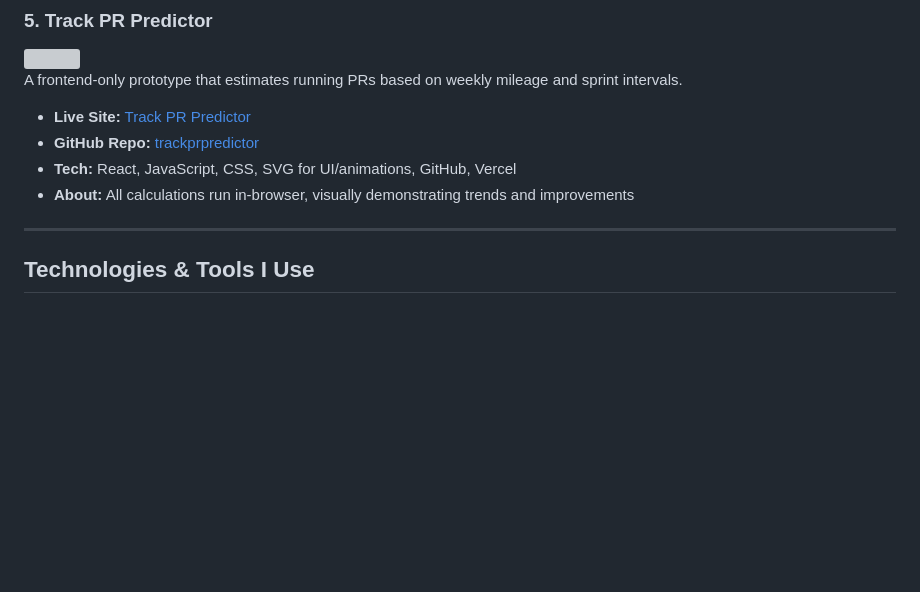
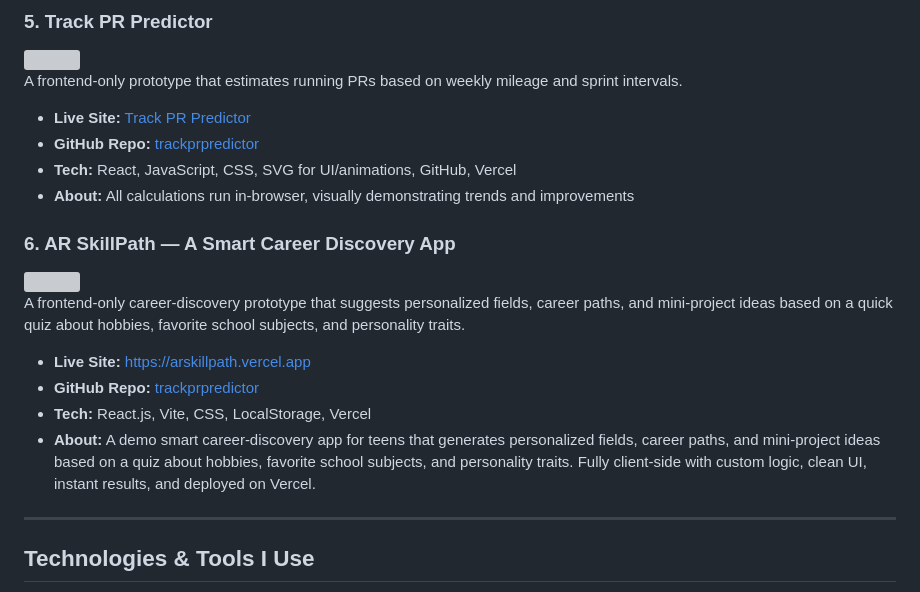
Before and after one commit to Vay2tracks/anvayrao-projects, a Markdown page: README.md, the part around the change. GitHub-like rendering; blank space fills up the shorter version; grey boxes are pictures that could not be loaded.

```diff
--- a/README.md
+++ b/README.md
@@ -74,6 +74,17 @@ A frontend-only prototype that estimates running PRs based on weekly mileage and
 - **Tech:** React, JavaScript, CSS, SVG for UI/animations, GitHub, Vercel
 - **About:** All calculations run in-browser, visually demonstrating trends and improvements
 
+### 6. AR SkillPath — A Smart Career Discovery App
+
+<img src="assets/skillpath.jpg" width="350" />
+
+A frontend-only career-discovery prototype that suggests personalized fields, career paths, and mini-project ideas based on a quick quiz about hobbies, favorite school subjects, and personality traits.
+
+- **Live Site:** https://arskillpath.vercel.app
+- **GitHub Repo:** [trackprpredictor](https://github.com/Vay2tracks/trackprpredictor)
+- **Tech:** React.js, Vite, CSS, LocalStorage, Vercel
+- **About:** A demo smart career-discovery app for teens that generates personalized fields, career paths, and mini-project ideas based on a quiz about hobbies, favorite school subjects, and personality traits. Fully client-side with custom logic, clean UI, instant results, and deployed on Vercel.
+
 ---
 
 ##  Technologies & Tools I Use
```
